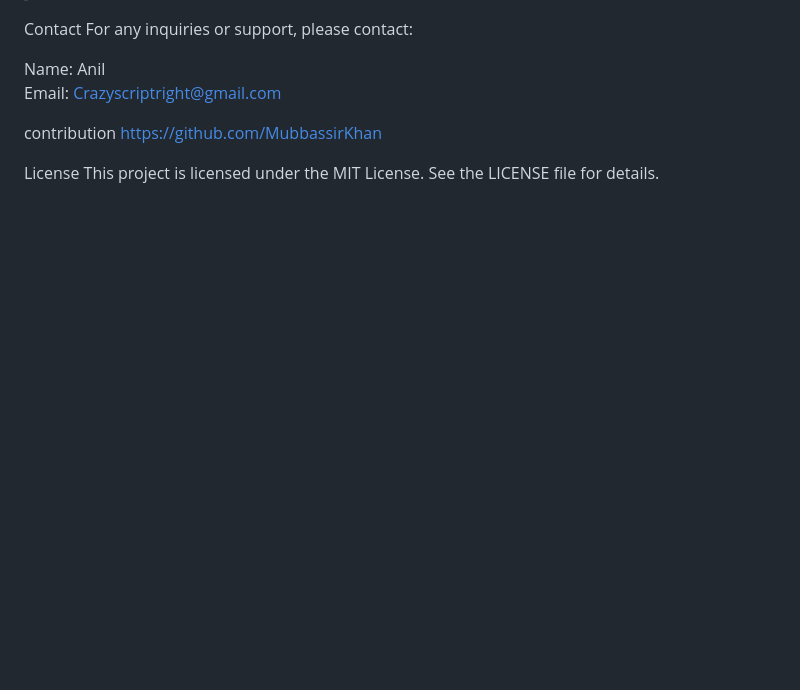
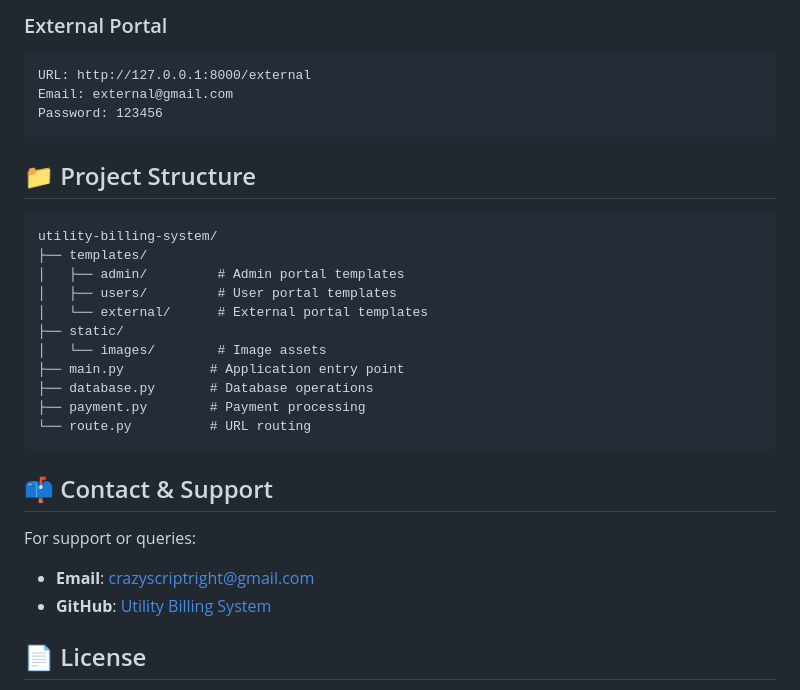
Before and after one commit to crazyscriptright/Utility_billing, a Markdown page: README.md, the part around the change printed below. GitHub-like rendering; blank space fills up the shorter version.

````diff
--- a/README.md
+++ b/README.md
@@ -108,13 +92,32 @@ http://127.0.0.1:8000
 
+### External Portal
+```
+URL: http://127.0.0.1:8000/external
+Email: external@gmail.com
+Password: 123456
+```
 
-Contact
-For any inquiries or support, please contact:
+## 📁 Project Structure
+```
+utility-billing-system/
+├── templates/
+│   ├── admin/         # Admin portal templates
+│   ├── users/         # User portal templates
+│   └── external/      # External portal templates
+├── static/
+│   └── images/        # Image assets
+├── main.py           # Application entry point
+├── database.py       # Database operations
+├── payment.py        # Payment processing
+└── route.py          # URL routing
+```
 
-Name: Anil
-Email: Crazyscriptright@gmail.com
+## 📫 Contact & Support
 
-contribution
-https://github.com/MubbassirKhan
+For support or queries:
+- **Email**: crazyscriptright@gmail.com
+- **GitHub**: [Utility Billing System](https://github.com/crazyscriptright/utility-billing-system)
 
-License
+## 📄 License
+
 This project is licensed under the MIT License. See the LICENSE file for details.
````
Also changed, not shown: other parts of README.md (+70 -86 lines), git/Admin.png (added), git/Billing.png (added), git/External.gif (added), git/Over_view.gif (added), 1 other file.
